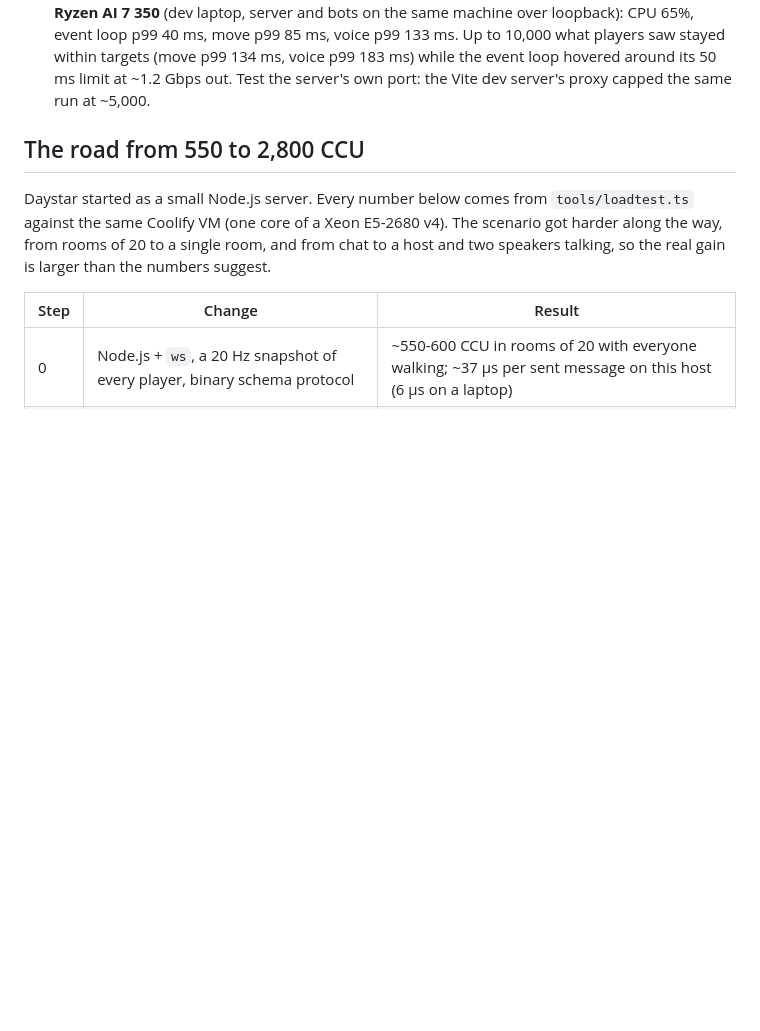
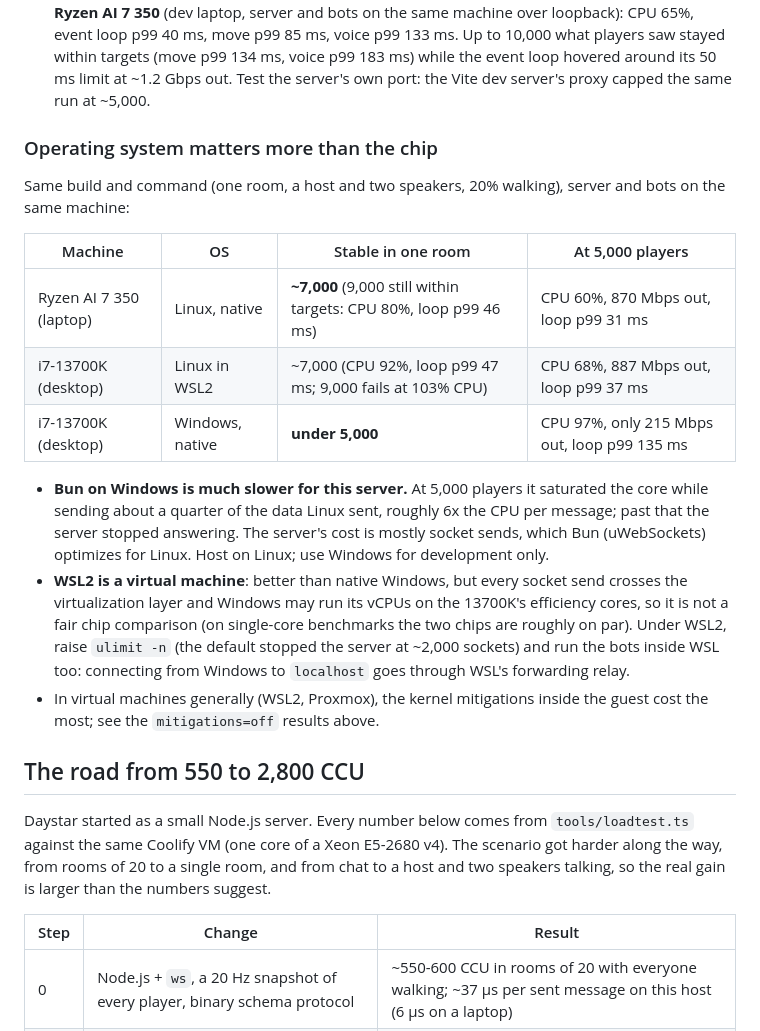
Before and after one commit to zeromark223/daystar, a Markdown page: README.md, the part around the change. GitHub-like rendering; blank space fills up the shorter version.

Commit message:
README: Linux vs WSL2 vs Windows, and Bun's slowdown on Windows
Co-Authored-By: Claude Opus 5.5 <noreply@anthropic.com>
Claude-Session: https://claude.ai/code/session_01C7xohzGsHwNqiPLr7eNrSo

```diff
--- a/README.md
+++ b/README.md
@@ -132,6 +132,31 @@ room over more cores.
   10,000 what players saw stayed within targets (move p99 134 ms, voice p99 183 ms)
   while the event loop hovered around its 50 ms limit at ~1.2 Gbps out. Test the
   server's own port: the Vite dev server's proxy capped the same run at ~5,000.
+
+### Operating system matters more than the chip
+
+Same build and command (one room, a host and two speakers, 20% walking), server and
+bots on the same machine:
+
+| Machine | OS | Stable in one room | At 5,000 players |
+|---|---|---|---|
+| Ryzen AI 7 350 (laptop) | Linux, native | **~7,000** (9,000 still within targets: CPU 80%, loop p99 46 ms) | CPU 60%, 870 Mbps out, loop p99 31 ms |
+| i7-13700K (desktop) | Linux in WSL2 | ~7,000 (CPU 92%, loop p99 47 ms; 9,000 fails at 103% CPU) | CPU 68%, 887 Mbps out, loop p99 37 ms |
+| i7-13700K (desktop) | Windows, native | **under 5,000** | CPU 97%, only 215 Mbps out, loop p99 135 ms |
+
+- **Bun on Windows is much slower for this server.** At 5,000 players it saturated
+  the core while sending about a quarter of the data Linux sent, roughly 6x the CPU
+  per message; past that the server stopped answering. The server's cost is mostly
+  socket sends, which Bun (uWebSockets) optimizes for Linux. Host on Linux; use
+  Windows for development only.
+- **WSL2 is a virtual machine**: better than native Windows, but every socket send
+  crosses the virtualization layer and Windows may run its vCPUs on the
+  13700K's efficiency cores, so it is not a fair chip comparison (on single-core
+  benchmarks the two chips are roughly on par). Under WSL2, raise `ulimit -n` (the
+  default stopped the server at ~2,000 sockets) and run the bots inside WSL too:
+  connecting from Windows to `localhost` goes through WSL's forwarding relay.
+- In virtual machines generally (WSL2, Proxmox), the kernel mitigations inside the
+  guest cost the most; see the `mitigations=off` results above.
 
 ## The road from 550 to 2,800 CCU
 
```
